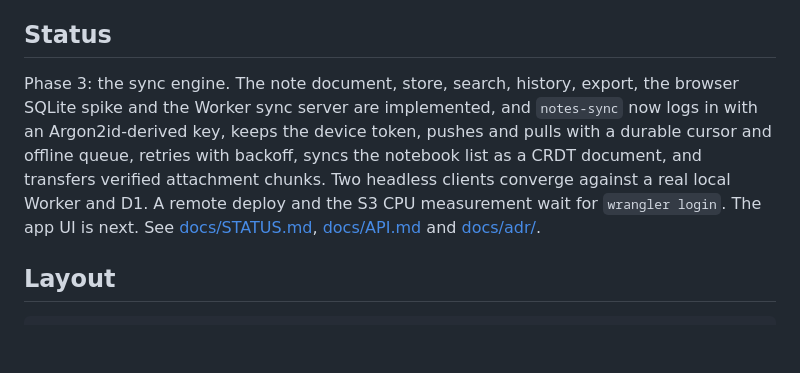
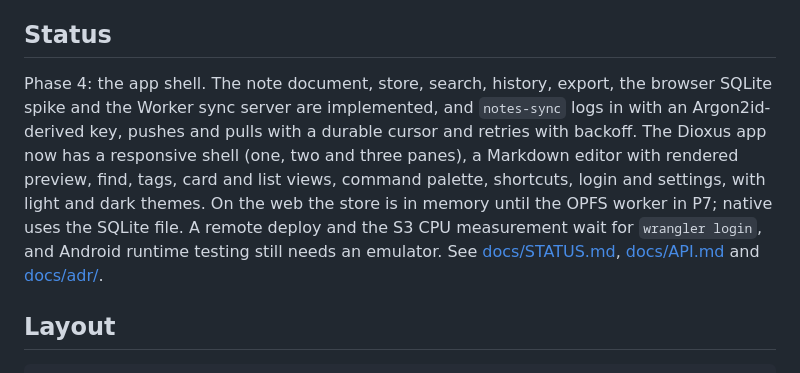
Before and after one commit to Protegee1505/notebox, a Markdown page: README.md, the part around the change. Rendered like a GitHub page; blank space fills up the shorter version.

```diff
--- a/README.md
+++ b/README.md
@@ -8,15 +8,17 @@ The full specification and phase plan is [PLAN.md](PLAN.md). Agent rules are in
 
 ## Status
 
-Phase 3: the sync engine. The note document, store, search, history, export,
+Phase 4: the app shell. The note document, store, search, history, export,
 the browser SQLite spike and the Worker sync server are implemented, and
-`notes-sync` now logs in with an Argon2id-derived key, keeps the device token,
-pushes and pulls with a durable cursor and offline queue, retries with backoff,
-syncs the notebook list as a CRDT document, and transfers verified attachment
-chunks. Two headless clients converge against a real local Worker and D1.
-A remote deploy and the S3 CPU measurement wait for `wrangler login`. The app
-UI is next. See [docs/STATUS.md](docs/STATUS.md), [docs/API.md](docs/API.md)
-and [docs/adr/](docs/adr/).
+`notes-sync` logs in with an Argon2id-derived key, pushes and pulls with a
+durable cursor and retries with backoff. The Dioxus app now has a responsive
+shell (one, two and three panes), a Markdown editor with rendered preview,
+find, tags, card and list views, command palette, shortcuts, login and
+settings, with light and dark themes. On the web the store is in memory until
+the OPFS worker in P7; native uses the SQLite file. A remote deploy and the S3
+CPU measurement wait for `wrangler login`, and Android runtime testing still
+needs an emulator. See [docs/STATUS.md](docs/STATUS.md),
+[docs/API.md](docs/API.md) and [docs/adr/](docs/adr/).
 
 ## Layout
 
```
Also changed, not shown: docs/STATUS.md (+55 -16 lines).
